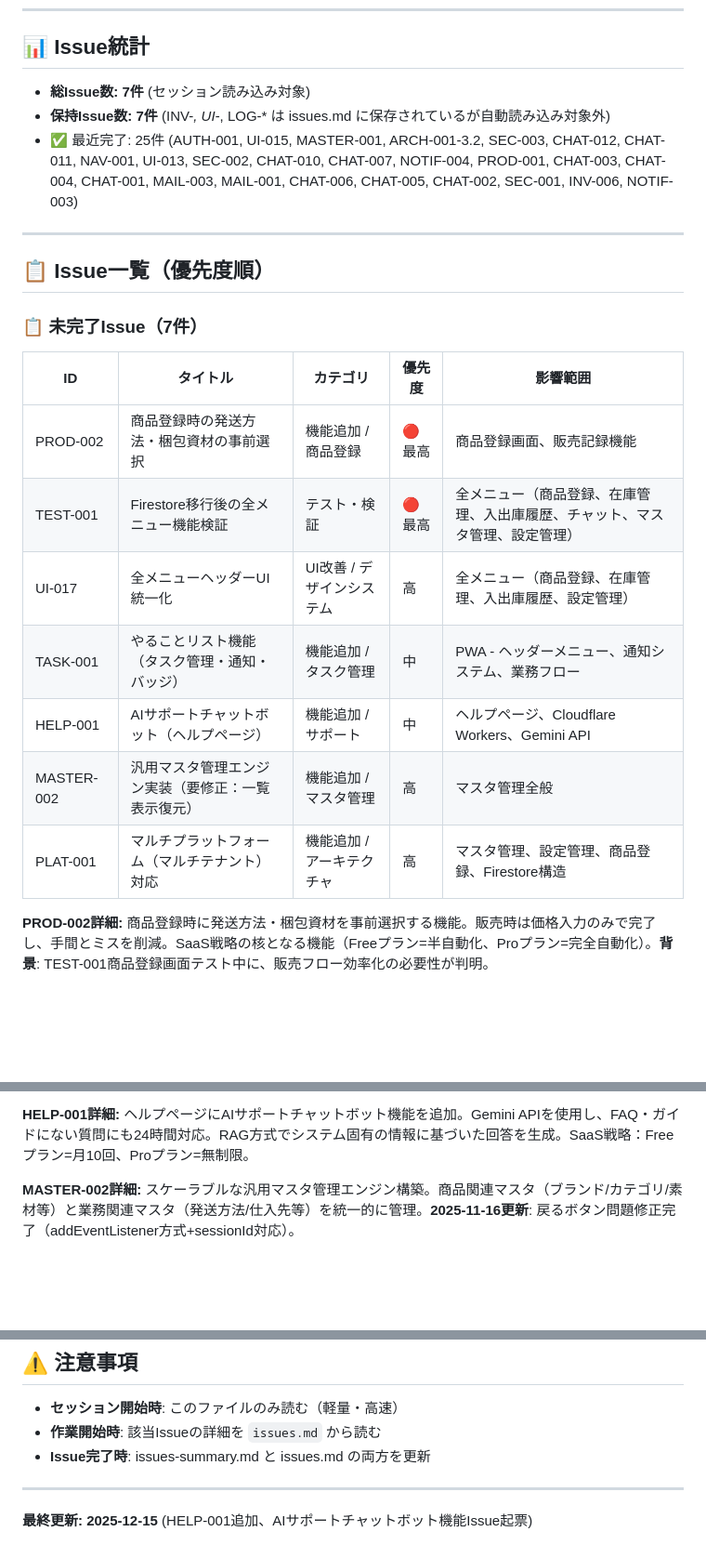
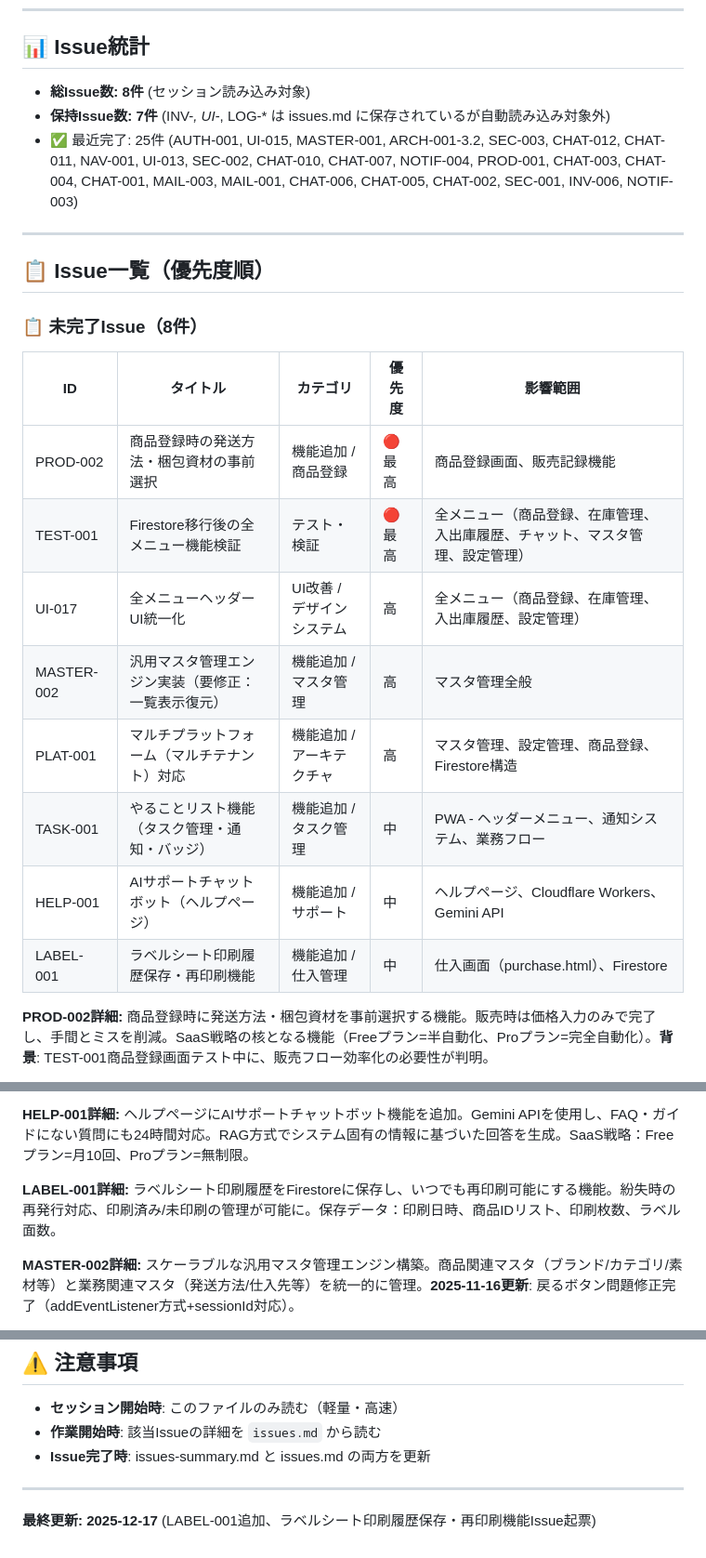
Before and after one commit to creatorTAK/reborn-inventory-system, a Markdown page: docs/issues-summary.md, 3 parts joined by grey strips. Shown at 93% size. GitHub-like rendering; blank space fills up the shorter version.

```diff
--- a/docs/issues-summary.md
+++ b/docs/issues-summary.md
@@ -8,7 +8,7 @@
 
 ## 📊 Issue統計
 
-- **総Issue数: 7件** (セッション読み込み対象)
+- **総Issue数: 8件** (セッション読み込み対象)
 - **保持Issue数: 7件** (INV-*, UI-*, LOG-* は issues.md に保存されているが自動読み込み対象外)
 - ✅ 最近完了: 25件 (AUTH-001, UI-015, MASTER-001, ARCH-001-3.2, SEC-003, CHAT-012, CHAT-011, NAV-001, UI-013, SEC-002, CHAT-010, CHAT-007, NOTIF-004, PROD-001, CHAT-003, CHAT-004, CHAT-001, MAIL-003, MAIL-001, CHAT-006, CHAT-005, CHAT-002, SEC-001, INV-006, NOTIF-003)
 
@@ -16,17 +16,18 @@
 
 ## 📋 Issue一覧（優先度順）
 
-### 📋 未完了Issue（7件）
+### 📋 未完了Issue（8件）
 
 | ID | タイトル | カテゴリ | 優先度 | 影響範囲 |
 |----|----------|----------|--------|----------|
 | PROD-002 | 商品登録時の発送方法・梱包資材の事前選択 | 機能追加 / 商品登録 | 🔴 最高 | 商品登録画面、販売記録機能 |
 | TEST-001 | Firestore移行後の全メニュー機能検証 | テスト・検証 | 🔴 最高 | 全メニュー（商品登録、在庫管理、入出庫履歴、チャット、マスタ管理、設定管理） |
 | UI-017 | 全メニューヘッダーUI統一化 | UI改善 / デザインシステム | 高 | 全メニュー（商品登録、在庫管理、入出庫履歴、設定管理） |
+| MASTER-002 | 汎用マスタ管理エンジン実装（要修正：一覧表示復元） | 機能追加 / マスタ管理 | 高 | マスタ管理全般 |
+| PLAT-001 | マルチプラットフォーム（マルチテナント）対応 | 機能追加 / アーキテクチャ | 高 | マスタ管理、設定管理、商品登録、Firestore構造 |
 | TASK-001 | やることリスト機能（タスク管理・通知・バッジ） | 機能追加 / タスク管理 | 中 | PWA - ヘッダーメニュー、通知システム、業務フロー |
 | HELP-001 | AIサポートチャットボット（ヘルプページ） | 機能追加 / サポート | 中 | ヘルプページ、Cloudflare Workers、Gemini API |
-| MASTER-002 | 汎用マスタ管理エンジン実装（要修正：一覧表示復元） | 機能追加 / マスタ管理 | 高 | マスタ管理全般 |
-| PLAT-001 | マルチプラットフォーム（マルチテナント）対応 | 機能追加 / アーキテクチャ | 高 | マスタ管理、設定管理、商品登録、Firestore構造 |
+| LABEL-001 | ラベルシート印刷履歴保存・再印刷機能 | 機能追加 / 仕入管理 | 中 | 仕入画面（purchase.html）、Firestore |
 
 **PROD-002詳細:** 商品登録時に発送方法・梱包資材を事前選択する機能。販売時は価格入力のみで完了し、手間とミスを削減。SaaS戦略の核となる機能（Freeプラン=半自動化、Proプラン=完全自動化）。**背景**: TEST-001商品登録画面テスト中に、販売フロー効率化の必要性が判明。
 
@@ -37,6 +38,8 @@
 **TASK-001詳細:** 業務フローにおけるタスク管理・通知システム。在庫→販売ステータス変更時に梱包担当者へ通知+やることリスト追加。バッジ表示で未完了タスク数を可視化。
 
 **HELP-001詳細:** ヘルプページにAIサポートチャットボット機能を追加。Gemini APIを使用し、FAQ・ガイドにない質問にも24時間対応。RAG方式でシステム固有の情報に基づいた回答を生成。SaaS戦略：Freeプラン=月10回、Proプラン=無制限。
+
+**LABEL-001詳細:** ラベルシート印刷履歴をFirestoreに保存し、いつでも再印刷可能にする機能。紛失時の再発行対応、印刷済み/未印刷の管理が可能に。保存データ：印刷日時、商品IDリスト、印刷枚数、ラベル面数。
 
 **MASTER-002詳細:** スケーラブルな汎用マスタ管理エンジン構築。商品関連マスタ（ブランド/カテゴリ/素材等）と業務関連マスタ（発送方法/仕入先等）を統一的に管理。**2025-11-16更新**: 戻るボタン問題修正完了（addEventListener方式+sessionId対応）。
 
@@ -103,4 +106,4 @@
 
 ---
 
-**最終更新: 2025-12-15** (HELP-001追加、AIサポートチャットボット機能Issue起票)
+**最終更新: 2025-12-17** (LABEL-001追加、ラベルシート印刷履歴保存・再印刷機能Issue起票)
```
Also changed, not shown: docs/issues.md (+91 -3 lines).
